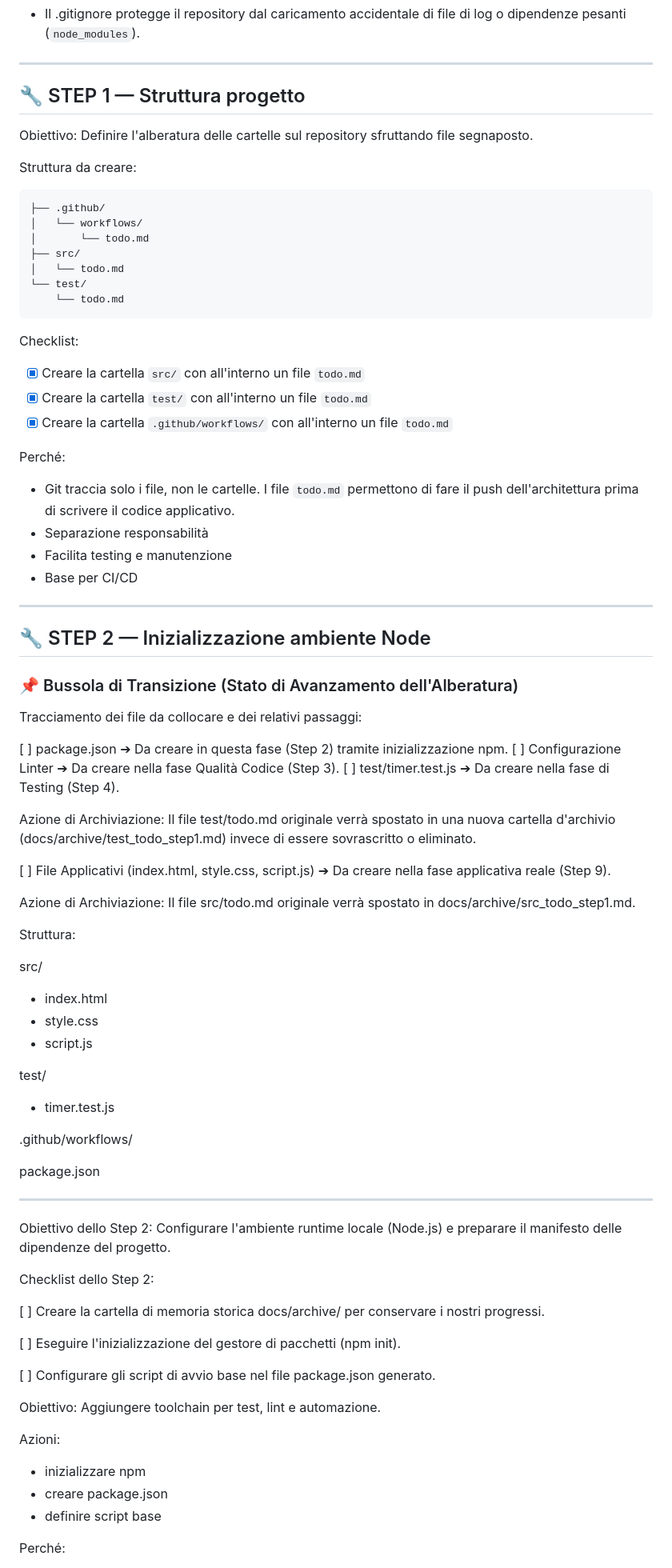
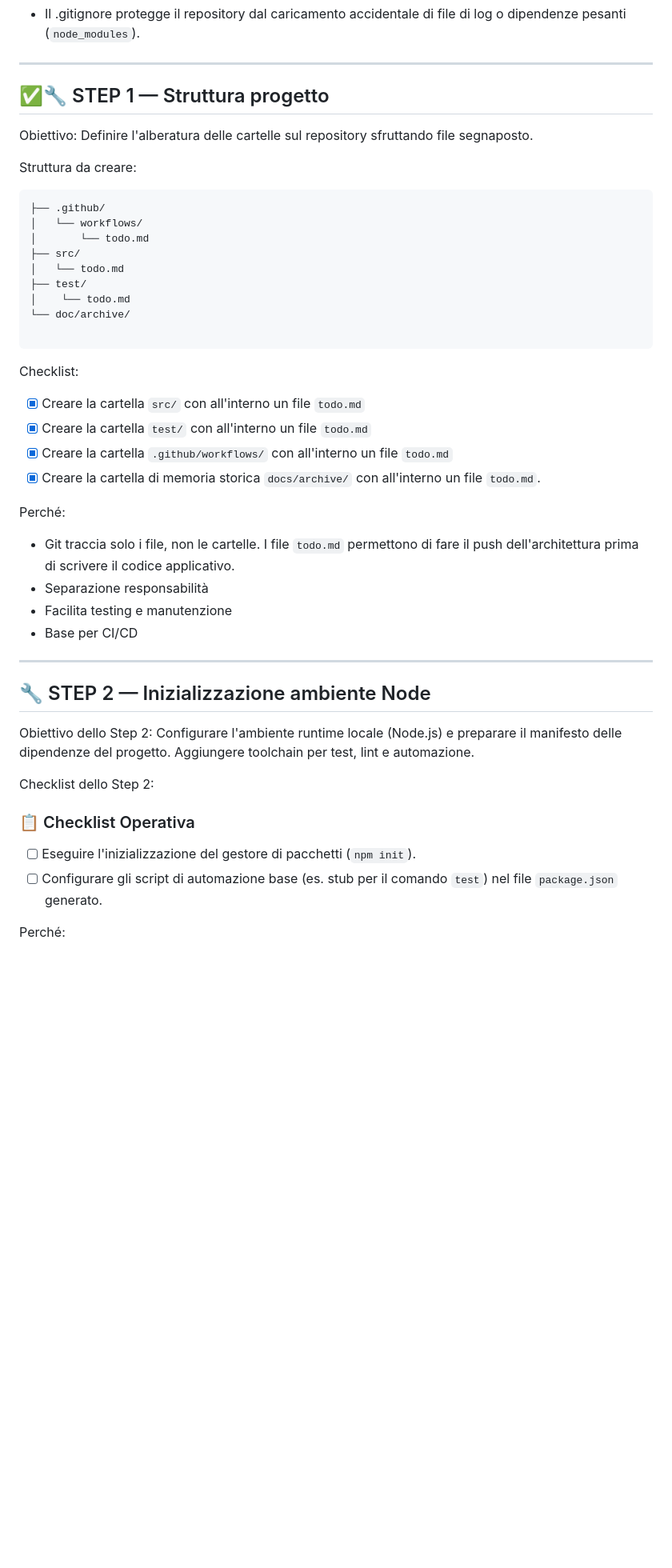
Before and after one commit to Theridelelfo/timer, a Markdown page: roadmap.md, the part around one of its changes. Shown at 80% size. GitHub-like rendering; blank space fills up the shorter version.

Commit message:
Step 1: Spostata cartella docs e aggiornata pianificazione Step 2

````diff
--- a/roadmap.md
+++ b/roadmap.md
@@ -18,7 +18,7 @@ Perché:
 
 ---
 
-## 🔧 STEP 1 — Struttura progetto
+## ✅🔧 STEP 1 — Struttura progetto
 
 Obiettivo:
 Definire l'alberatura delle cartelle sul repository sfruttando file segnaposto.
@@ -30,14 +30,17 @@ Struttura da creare:
 │       └── todo.md
 ├── src/
 │   └── todo.md
-└── test/
-    └── todo.md
+├── test/
+│    └── todo.md
+└── doc/archive/
+
 ```
 
 Checklist:
 - [x] Creare la cartella `src/` con all'interno un file `todo.md`
 - [x] Creare la cartella `test/` con all'interno un file `todo.md`
 - [x] Creare la cartella `.github/workflows/` con all'interno un file `todo.md`
+- [x] Creare la cartella di memoria storica `docs/archive/` con all'interno un file `todo.md`.
 
 Perché:
 - Git traccia solo i file, non le cartelle. I file `todo.md` permettono di fare il push dell'architettura prima di scrivere il codice applicativo.
@@ -49,53 +52,15 @@ Perché:
 
 ## 🔧 STEP 2 — Inizializzazione ambiente Node
 
-### 📌 Bussola di Transizione (Stato di Avanzamento dell'Alberatura)
-
-Tracciamento dei file da collocare e dei relativi passaggi:
-
-[ ] package.json ➔ Da creare in questa fase (Step 2) tramite inizializzazione npm.
-[ ] Configurazione Linter ➔ Da creare nella fase Qualità Codice (Step 3).
-[ ] test/timer.test.js ➔ Da creare nella fase di Testing (Step 4).
-
-Azione di Archiviazione: Il file test/todo.md originale verrà spostato in una nuova cartella d'archivio (docs/archive/test_todo_step1.md) invece di essere sovrascritto o eliminato.
-
-[ ] File Applicativi (index.html, style.css, script.js) ➔ Da creare nella fase applicativa reale (Step 9).
-
-Azione di Archiviazione: Il file src/todo.md originale verrà spostato in docs/archive/src_todo_step1.md.
-
-Struttura:
-
-src/
-- index.html
-- style.css
-- script.js
-
-test/
-- timer.test.js
-
-.github/workflows/
-
-package.json
-
----
 Obiettivo dello Step 2:
 Configurare l'ambiente runtime locale (Node.js) e preparare il manifesto delle dipendenze del progetto.
+Aggiungere toolchain per test, lint e automazione.
 
 Checklist dello Step 2:
 
-[ ] Creare la cartella di memoria storica docs/archive/ per conservare i nostri progressi.
+### 📋 Checklist Operativa
 
-[ ] Eseguire l'inizializzazione del gestore di pacchetti (npm init).
-
-[ ] Configurare gli script di avvio base nel file package.json generato.
-
-
-Obiettivo:
-Aggiungere toolchain per test, lint e automazione.
-
-Azioni:
-- inizializzare npm
-- creare package.json
-- definire script base
+- [ ] Eseguire l'inizializzazione del gestore di pacchetti (`npm init`).
+- [ ] Configurare gli script di automazione base (es. stub per il comando `test`) nel file `package.json` generato.
 
 Perché:
````
Also changed, not shown: other parts of roadmap.md (+29 -2 lines), docs/archive/todo.md (added).
